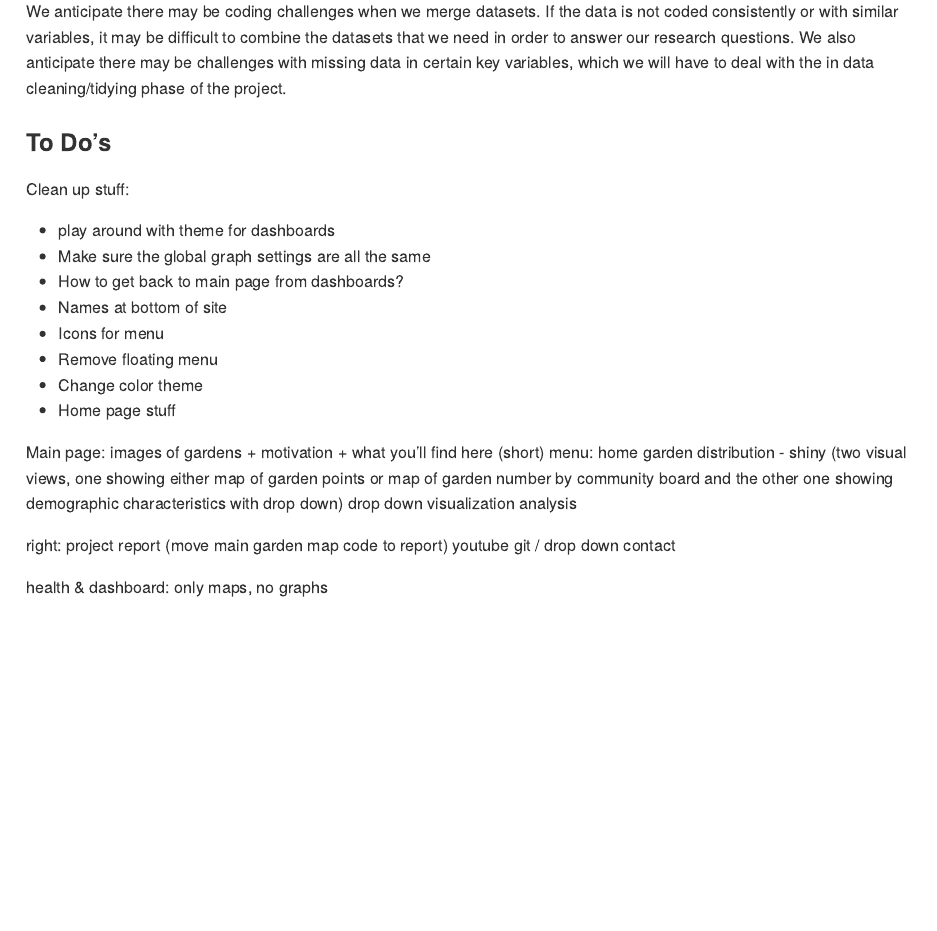
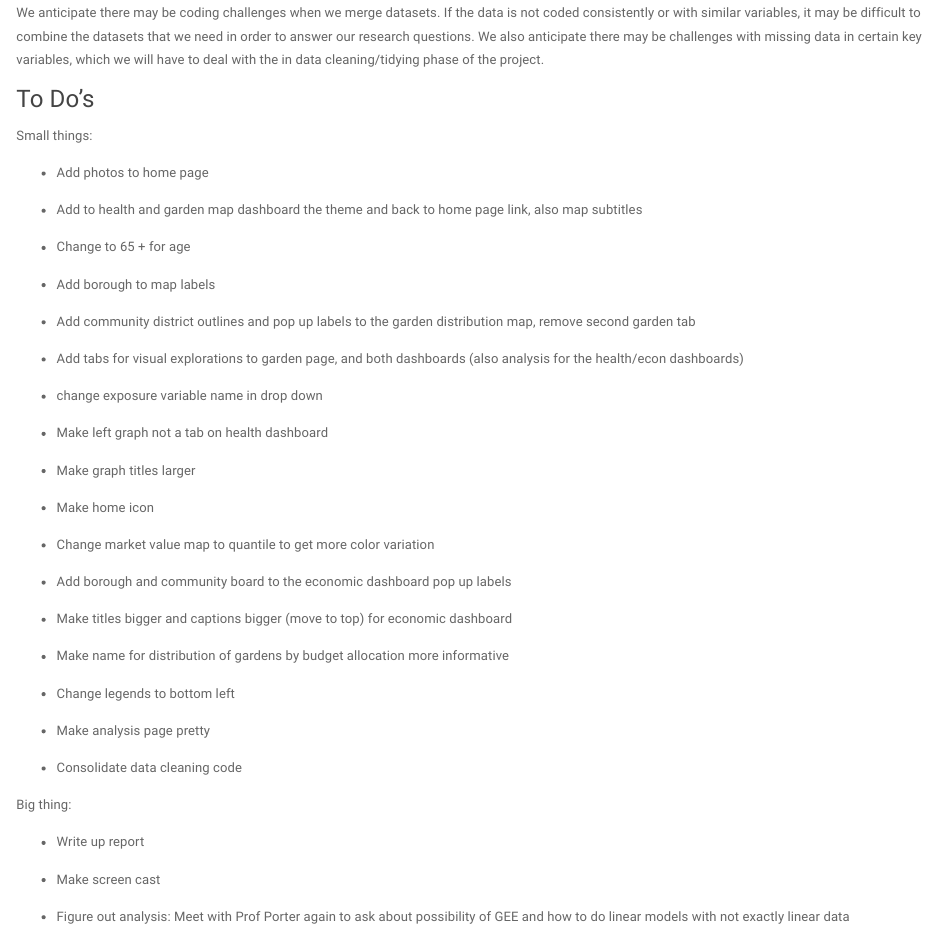
Before and after one commit to isn2102/p8105_final_project, an R Markdown document (Proposal.Rmd): the page in a window 1100 px wide, from 3040 px down before the commit and from 2540 px down after it, so that both start at the same text. The pictures show the output file Proposal.html that the author committed with the source, opened offline; library style sheets and scripts come from the installed R packages.

Commit message:
meeting changes and things

```diff
--- a/Proposal.Rmd
+++ b/Proposal.Rmd
@@ -94,31 +94,48 @@ We anticipate there may be coding challenges when we merge datasets. If the data
 
 ### To Do's
 
-Clean up stuff:
+Small things:
 
-- play around with theme for dashboards
-- Make sure the global graph settings are all the same
-- How to get back to main page from dashboards?
-- Names at bottom of site
-- Icons for menu
-- Remove floating menu
-- Change color theme
-- Home page stuff
+- Add photos to home page
+
+- Add to health and garden map dashboard the theme and back to home page link, also map subtitles
+
+- Change to 65 + for age
+
+- Add borough to map labels
+
+- Add community district outlines and pop up labels to the garden distribution map, remove second garden tab
+
+- Add tabs for visual explorations to garden page, and both dashboards (also analysis for the health/econ dashboards)
+
+- change exposure variable name in drop down
+
+- Make left graph not a tab on health dashboard
+
+- Make graph titles larger
+
+- Make home icon
+
+- Change market value map to quantile to get more color variation
+
+- Add borough and community board to the economic dashboard pop up labels
+
+- Make titles bigger and captions bigger (move to top) for economic dashboard
+
+- Make name for distribution of gardens by budget allocation more informative
+
+- Change legends to bottom left
+
+- Make analysis page pretty
+
+- Consolidate data cleaning code
 
 
-Main page:
-images of gardens + motivation + what you’ll find here (short)
-menu:
-home
-garden distribution - shiny (two visual views, one showing either map of garden points or map of garden number by community board and the other one showing demographic characteristics with drop down)
-drop down visualization
-analysis
 
-right:
-project report (move main garden map code to report)
-youtube
-git / drop down contact
+Big thing:
 
+- Write up report
 
-health & dashboard:
-only maps, no graphs
+- Make screen cast
+
+- Figure out analysis: Meet with Prof Porter again to ask about possibility of GEE and how to do linear models with not exactly linear data
--- a/_site.yml
+++ b/_site.yml
@@ -5,12 +5,15 @@ navbar:
   left:
   - text: "Garden Map"
     href: main.html
+  - text: "Analysis"
+    href: analysis.html
   - text: "Exposure Visualizations"
     menu:
     - text: "Health Conditions"
       href: health.html
     - text: "Economic Investment"
       href: property_values.html
+
   right:
   - text: "Report"
     href: report.html
```
Also changed, not shown: analysis.Rmd (+5 -5 lines), main.Rmd (+1 -3 lines), Proposal.html, analysis.html, analysis_files/figure-html/unnamed-chunk-3-1.png, analysis_files/figure-html/unnamed-chunk-3-2.png, analysis_files/figure-html/unnamed-chunk-3-3.png, analysis_files/figure-html/unnamed-chunk-3-4.png, analysis_files/figure-html/unnamed-chunk-3-5.png, index.html, main.html, property_values.html, report.html.
